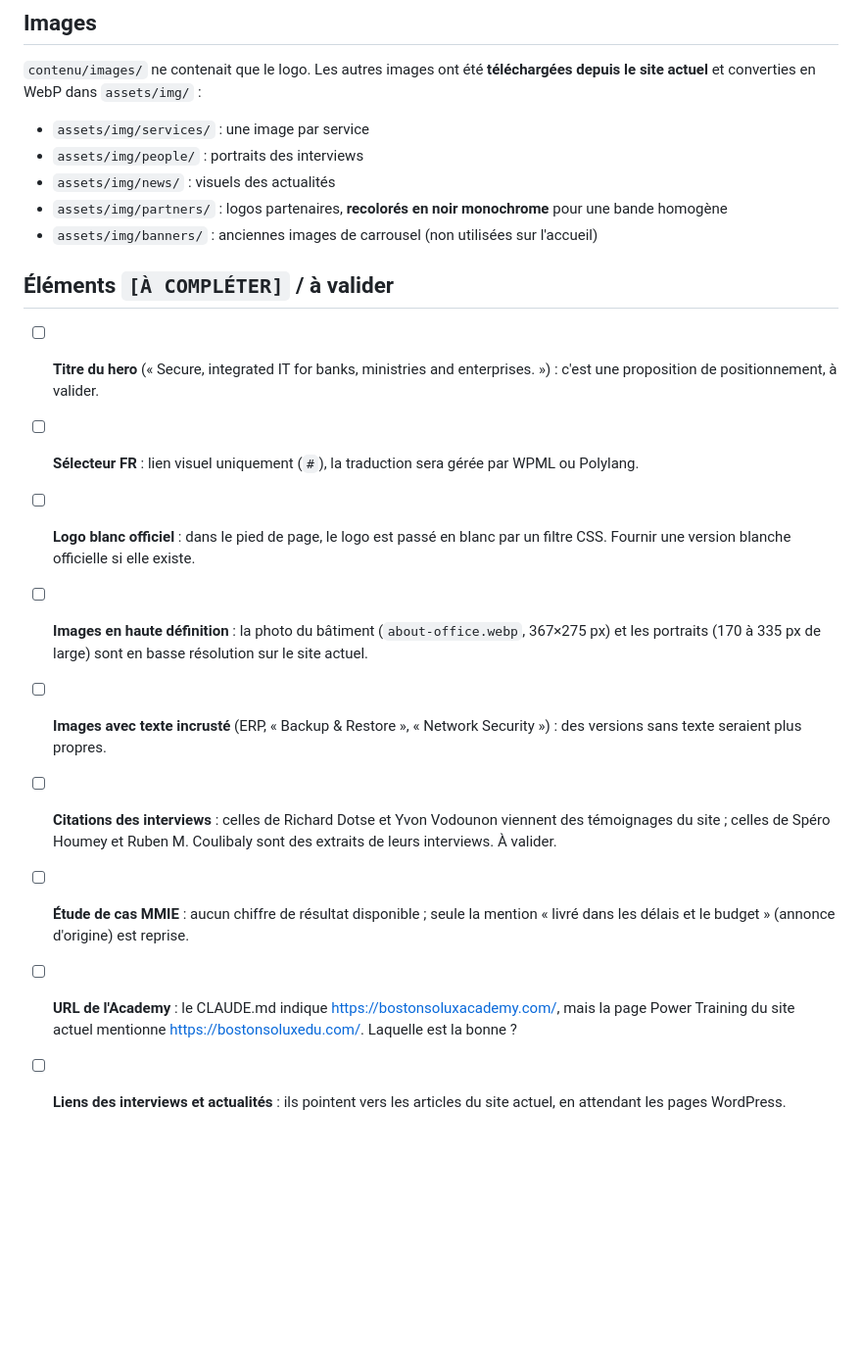
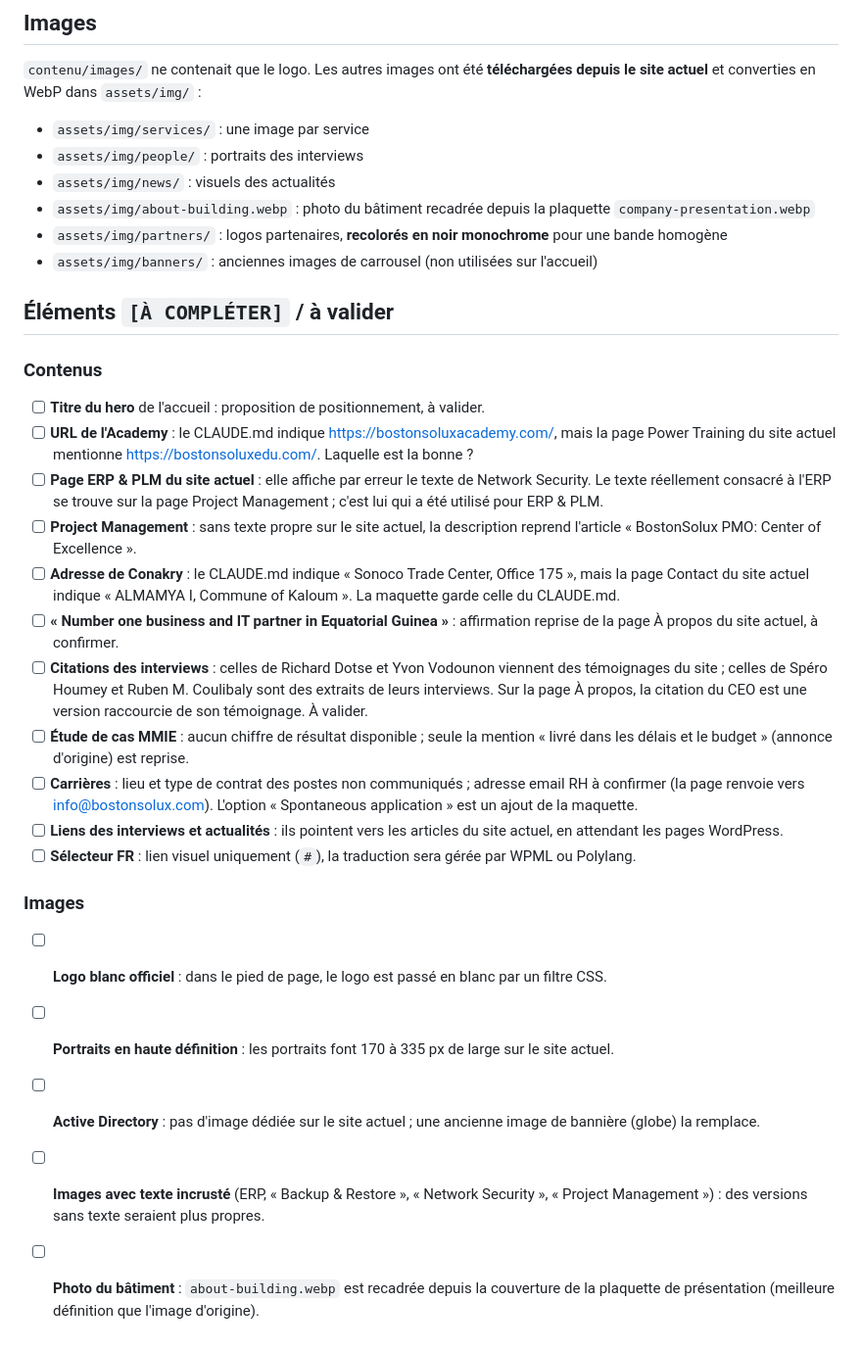
Before and after one commit to Reneghis1999/bostonsolux--refonte, a Markdown page: README.md, the part around one of its changes. Shown at 98% size. Drawn GitHub-style; blank space fills up the shorter version.

Commit message:
docs: README à jour (pages et éléments à compléter)
Co-Authored-By: Claude Opus 5.5 <noreply@anthropic.com>
Claude-Session: https://claude.ai/code/session_01C1BQmJ4VSExnZLJuHjbkkt

```diff
--- a/README.md
+++ b/README.md
@@ -46,17 +55,28 @@ Une connexion Internet est nécessaire pour charger la police IBM Plex Sans (Goo
 - `assets/img/services/` : une image par service
 - `assets/img/people/` : portraits des interviews
 - `assets/img/news/` : visuels des actualités
+- `assets/img/about-building.webp` : photo du bâtiment recadrée depuis la plaquette `company-presentation.webp`
 - `assets/img/partners/` : logos partenaires, **recolorés en noir monochrome** pour une bande homogène
 - `assets/img/banners/` : anciennes images de carrousel (non utilisées sur l'accueil)
 
 ## Éléments `[À COMPLÉTER]` / à valider
 
-- [ ] **Titre du hero** (« Secure, integrated IT for banks, ministries and enterprises. ») : c'est une proposition de positionnement, à valider.
+### Contenus
+- [ ] **Titre du hero** de l'accueil : proposition de positionnement, à valider.
+- [ ] **URL de l'Academy** : le CLAUDE.md indique https://bostonsoluxacademy.com/, mais la page Power Training du site actuel mentionne https://bostonsoluxedu.com/. Laquelle est la bonne ?
+- [ ] **Page ERP & PLM du site actuel** : elle affiche par erreur le texte de Network Security. Le texte réellement consacré à l'ERP se trouve sur la page Project Management ; c'est lui qui a été utilisé pour ERP & PLM.
+- [ ] **Project Management** : sans texte propre sur le site actuel, la description reprend l'article « BostonSolux PMO: Center of Excellence ».
+- [ ] **Adresse de Conakry** : le CLAUDE.md indique « Sonoco Trade Center, Office 175 », mais la page Contact du site actuel indique « ALMAMYA I, Commune of Kaloum ». La maquette garde celle du CLAUDE.md.
+- [ ] **« Number one business and IT partner in Equatorial Guinea »** : affirmation reprise de la page À propos du site actuel, à confirmer.
+- [ ] **Citations des interviews** : celles de Richard Dotse et Yvon Vodounon viennent des témoignages du site ; celles de Spéro Houmey et Ruben M. Coulibaly sont des extraits de leurs interviews. Sur la page À propos, la citation du CEO est une version raccourcie de son témoignage. À valider.
+- [ ] **Étude de cas MMIE** : aucun chiffre de résultat disponible ; seule la mention « livré dans les délais et le budget » (annonce d'origine) est reprise.
+- [ ] **Carrières** : lieu et type de contrat des postes non communiqués ; adresse email RH à confirmer (la page renvoie vers info@bostonsolux.com). L'option « Spontaneous application » est un ajout de la maquette.
+- [ ] **Liens des interviews et actualités** : ils pointent vers les articles du site actuel, en attendant les pages WordPress.
 - [ ] **Sélecteur FR** : lien visuel uniquement (`#`), la traduction sera gérée par WPML ou Polylang.
-- [ ] **Logo blanc officiel** : dans le pied de page, le logo est passé en blanc par un filtre CSS. Fournir une version blanche officielle si elle existe.
-- [ ] **Images en haute définition** : la photo du bâtiment (`about-office.webp`, 367×275 px) et les portraits (170 à 335 px de large) sont en basse résolution sur le site actuel.
-- [ ] **Images avec texte incrusté** (ERP, « Backup & Restore », « Network Security ») : des versions sans texte seraient plus propres.
-- [ ] **Citations des interviews** : celles de Richard Dotse et Yvon Vodounon viennent des témoignages du site ; celles de Spéro Houmey et Ruben M. Coulibaly sont des extraits de leurs interviews. À valider.
-- [ ] **Étude de cas MMIE** : aucun chiffre de résultat disponible ; seule la mention « livré dans les délais et le budget » (annonce d'origine) est reprise.
-- [ ] **URL de l'Academy** : le CLAUDE.md indique https://bostonsoluxacademy.com/, mais la page Power Training du site actuel mentionne https://bostonsoluxedu.com/. Laquelle est la bonne ?
-- [ ] **Liens des interviews et actualités** : ils pointent vers les articles du site actuel, en attendant les pages WordPress.
+
+### Images
+- [ ] **Logo blanc officiel** : dans le pied de page, le logo est passé en blanc par un filtre CSS.
+- [ ] **Portraits en haute définition** : les portraits font 170 à 335 px de large sur le site actuel.
+- [ ] **Active Directory** : pas d'image dédiée sur le site actuel ; une ancienne image de bannière (globe) la remplace.
+- [ ] **Images avec texte incrusté** (ERP, « Backup & Restore », « Network Security », « Project Management ») : des versions sans texte seraient plus propres.
+- [ ] **Photo du bâtiment** : `about-building.webp` est recadrée depuis la couverture de la plaquette de présentation (meilleure définition que l'image d'origine).
```
Also changed, not shown: other parts of README.md (+12 -3 lines).
